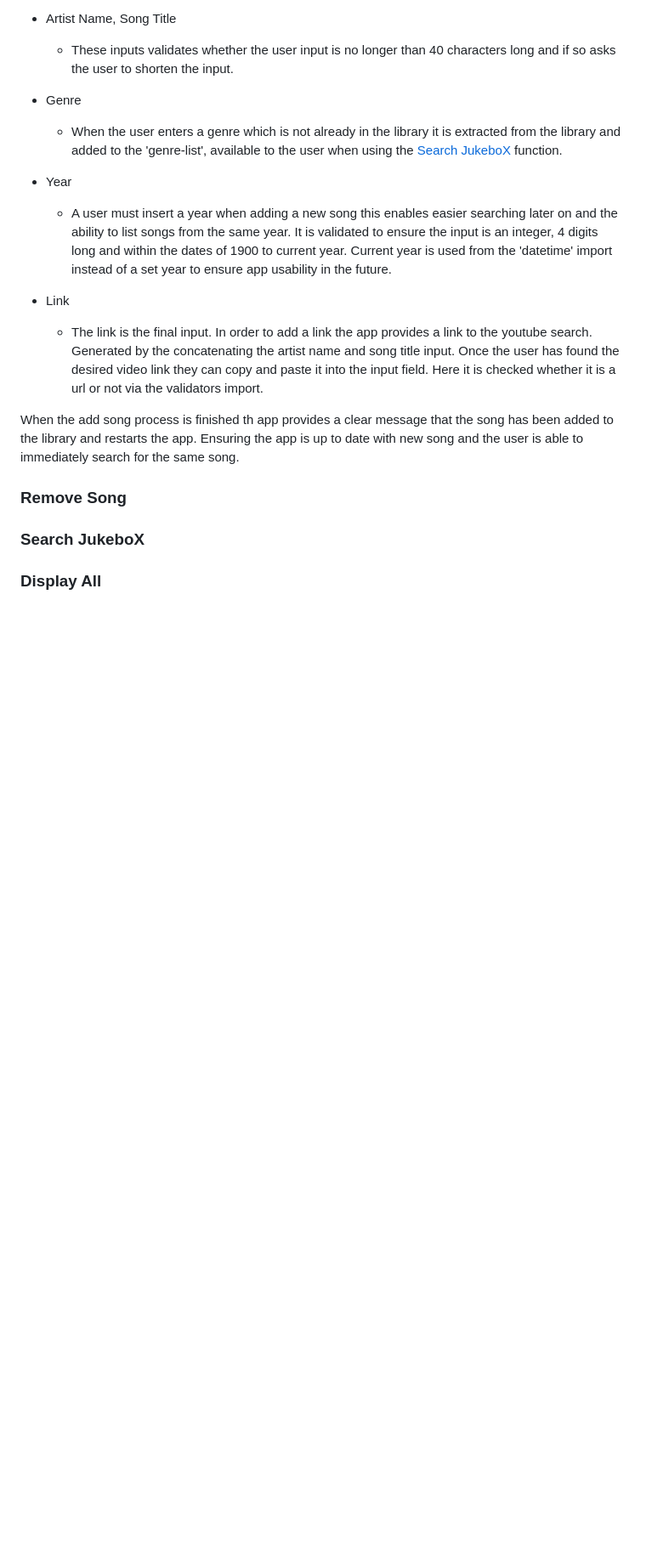
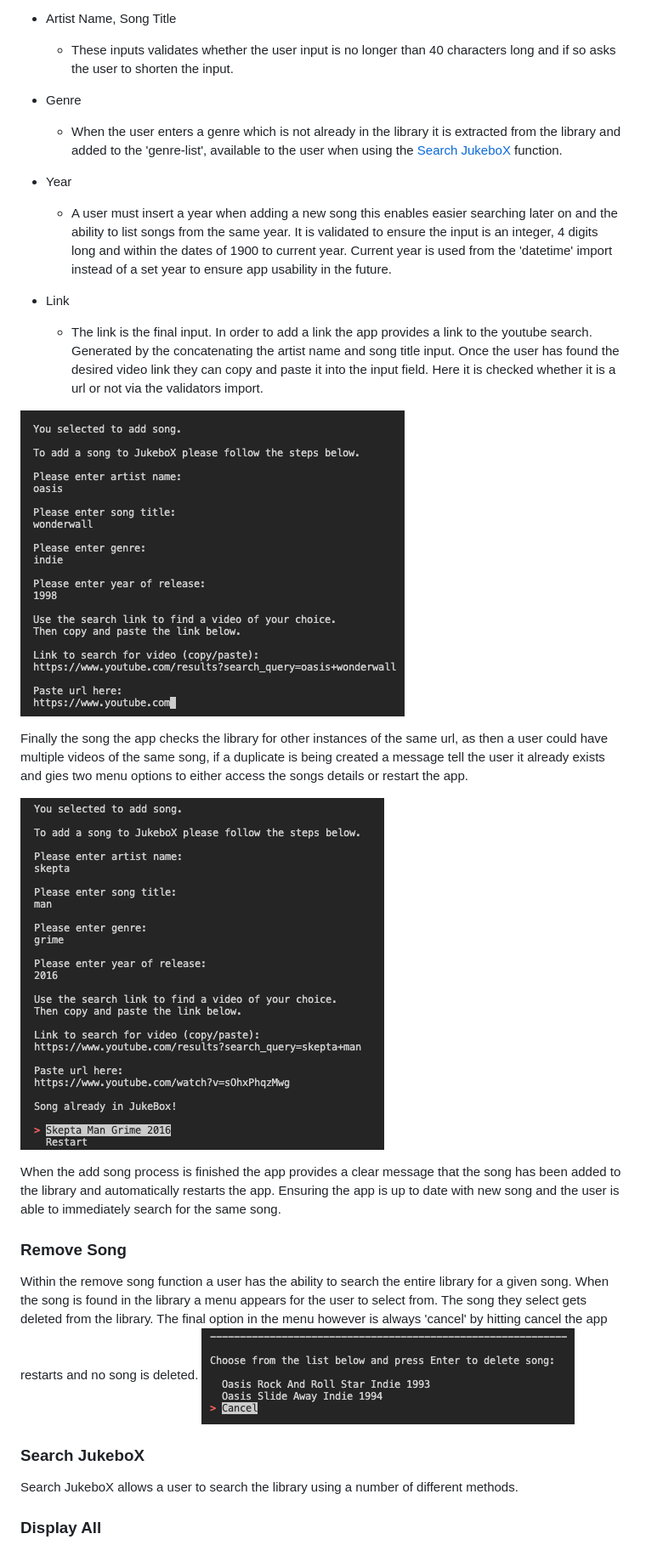
Before and after one commit to mtmanning93/playsong-jukebox, a Markdown page: README.md, the part around the change. Shown: that part at 85% size. Rendered like a GitHub page; pictures changed too: assets/images/add-song-inputs.png (added), assets/images/add-song-validation.png (added), assets/images/remove-menu.png (added); blank space fills up the shorter version.

Commit message:
Add remove song function explaination and images to README.MD

```diff
--- a/README.md
+++ b/README.md
@@ -29,14 +29,21 @@ The add song function enables the user to add a song to their library through th
 - Link
     - The link is the final input. In order to add a link the app provides a link to the youtube search. Generated by the concatenating the artist name and song title input. Once the user has found the desired video link they can copy and paste it into the input field. Here it is checked whether it is a url or not via the validators import.
 
-When the add song process is finished th app provides a clear message that the song has been added to the library and restarts the app. Ensuring the app is up to date with new song and the user is able to immediately search for the same song.
+![Add song inputs](./assets/images/add-song-inputs.png)
+
+Finally the song the app checks the library for other instances of the same url, as then a user could have multiple videos of the same song, if a duplicate is being created a message tell the user it already exists and gies two menu options to either access the songs details or restart the app.
+
+![Song already in library menu](./assets/images/add-song-validation.png)
+
+When the add song process is finished the app provides a clear message that the song has been added to the library and automatically restarts the app. Ensuring the app is up to date with new song and the user is able to immediately search for the same song.
 
 ### Remove Song
 
-
+Within the remove song function a user has the ability to search the entire library for a given song. When the song is found in the library a menu appears for the user to select from. The song they select gets deleted from the library. The final option in the menu however is always 'cancel' by hitting cancel the app restarts and no song is deleted.
+![Remove song menu](./assets/images/remove-menu.png)
 
 ### Search JukeboX
 
-
+Search JukeboX allows a user to search the library using a number of different methods.
 
 ### Display All
```
Also changed, not shown: 1 other file.
